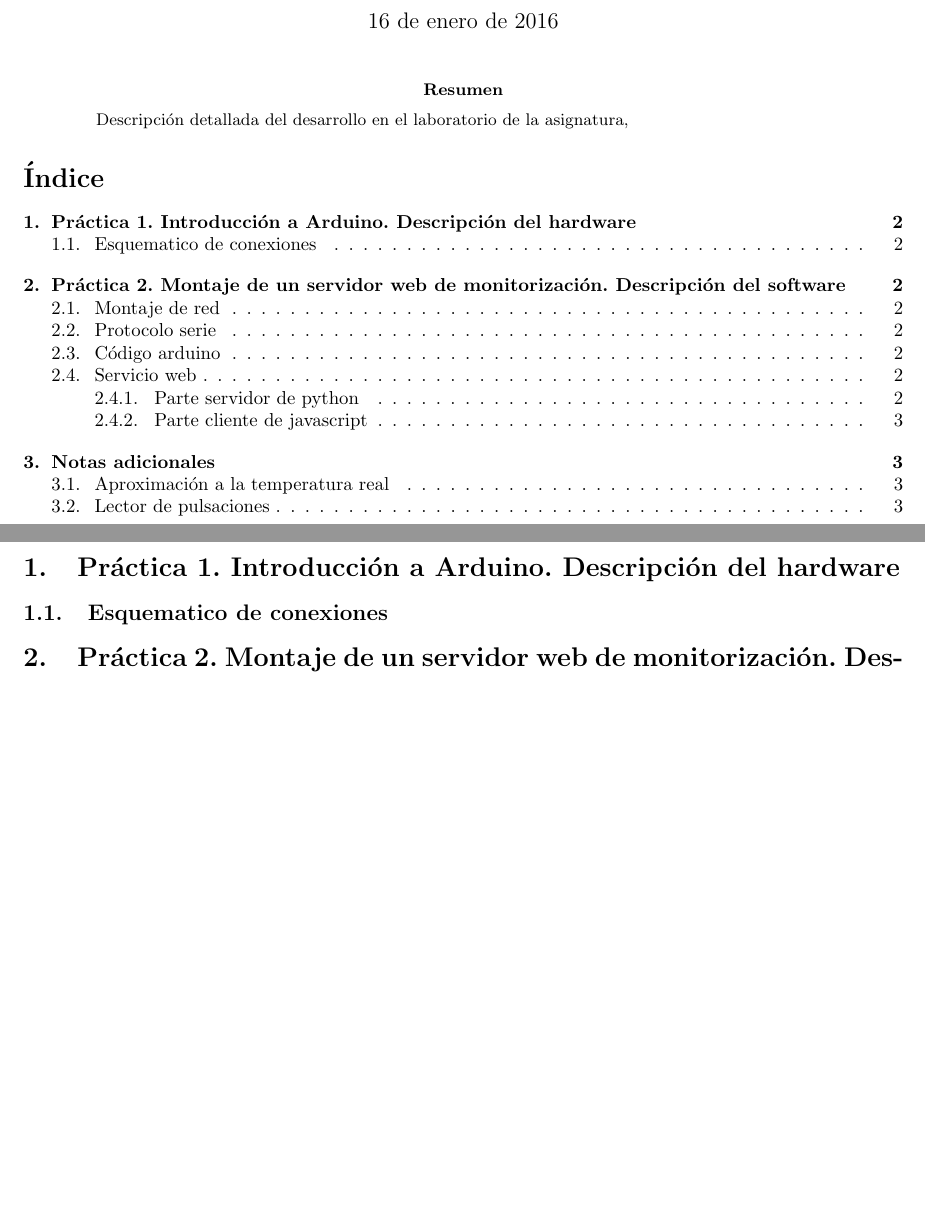
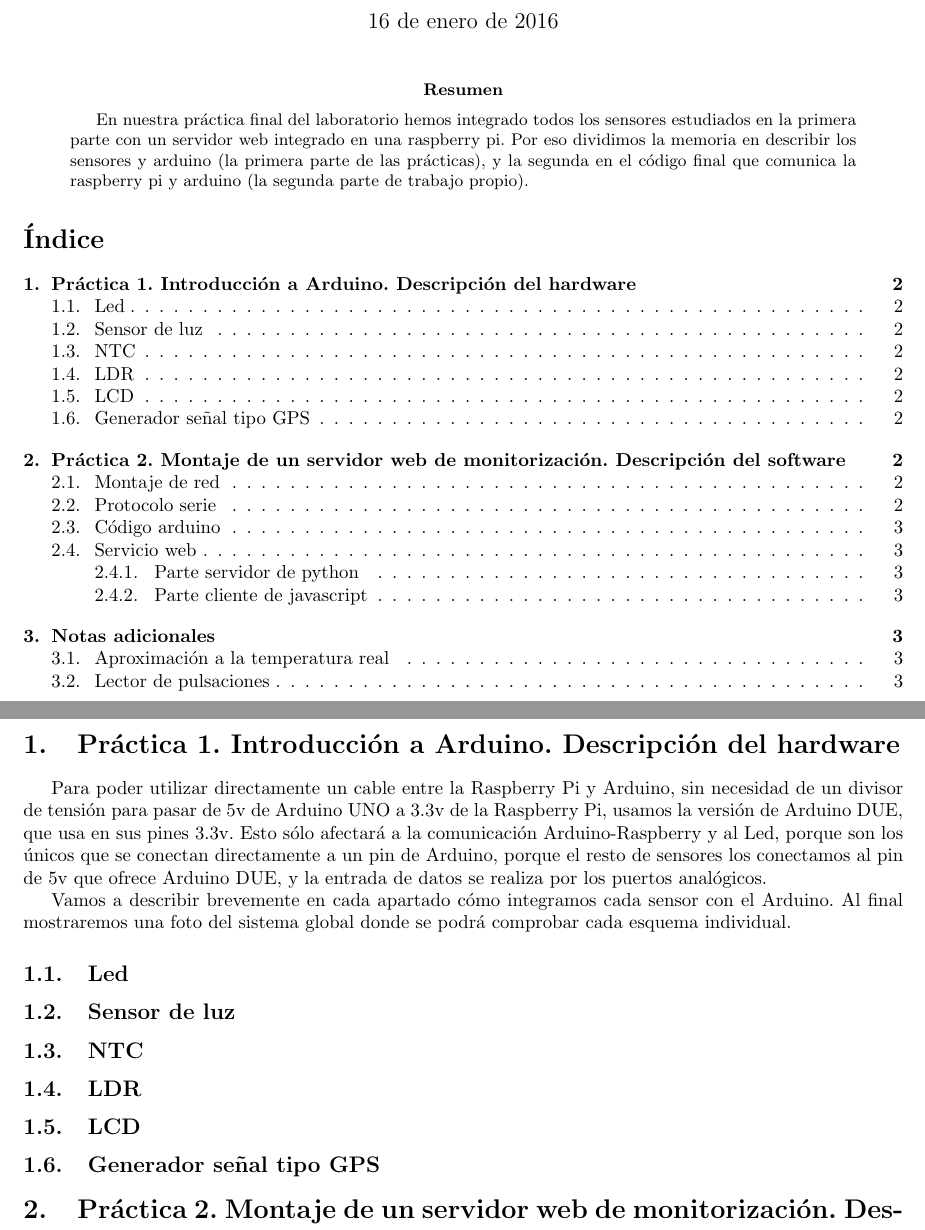
Before and after one commit to jlcs-es/PSER, a LaTeX paper (LaTeX/memoria.tex): two parts of pages 1 and 2 of 3, joined at a grey line, cut so that both start at the same text, the shorter picture padded with empty space. Compiled offline with pdfLaTeX.

Commit message:
Fotos subidas. Mini avance memoria.

```diff
--- a/LaTeX/memoria.tex
+++ b/LaTeX/memoria.tex
@@ -54,7 +54,7 @@
 
 
 \begin{abstract}
-Descripción detallada del desarrollo en el laboratorio de la asignatura,
+En nuestra práctica final del laboratorio hemos integrado todos los sensores estudiados en la primera parte con un servidor web integrado en una raspberry pi. Por eso dividimos la memoria en describir los sensores y arduino (la primera parte de las prácticas), y la segunda en el código final que comunica la raspberry pi y arduino (la segunda parte de trabajo propio).
 \end{abstract}
 
 \tableofcontents
@@ -62,9 +62,21 @@ Descripción detallada del desarrollo en el laboratorio de la asignatura,
 \clearpage
 
 \section{Práctica 1. Introducción a Arduino. Descripción del hardware}
-%TODO: Pepelu
+Para poder utilizar directamente un cable entre la Raspberry Pi y Arduino, sin necesidad de un divisor de tensión para pasar de 5v de Arduino UNO a 3.3v de la Raspberry Pi, usamos la versión de Arduino DUE, que usa en sus pines 3.3v. Esto sólo afectará a la comunicación Arduino-Raspberry y al Led, porque son los únicos que se conectan directamente a un pin de Arduino, porque el resto de sensores los conectamos al pin de 5v que ofrece Arduino DUE, y la entrada de datos se realiza por los puertos analógicos.
 
-\subsection{Esquematico de conexiones}
+Vamos a describir brevemente en cada apartado cómo integramos cada sensor con el Arduino. Al final mostraremos una foto del sistema global donde se podrá comprobar cada esquema individual.
+
+\subsection{Led}
+
+\subsection{Sensor de luz}
+
+\subsection{NTC}
+
+\subsection{LDR}
+
+\subsection{LCD}
+
+\subsection{Generador señal tipo GPS}
 
 
 \section{Práctica 2. Montaje de un servidor web de monitorización. Descripción del software}
```
Also changed, not shown: LaTeX/images/arduinoUNO.jpg (added), 11 other files.
